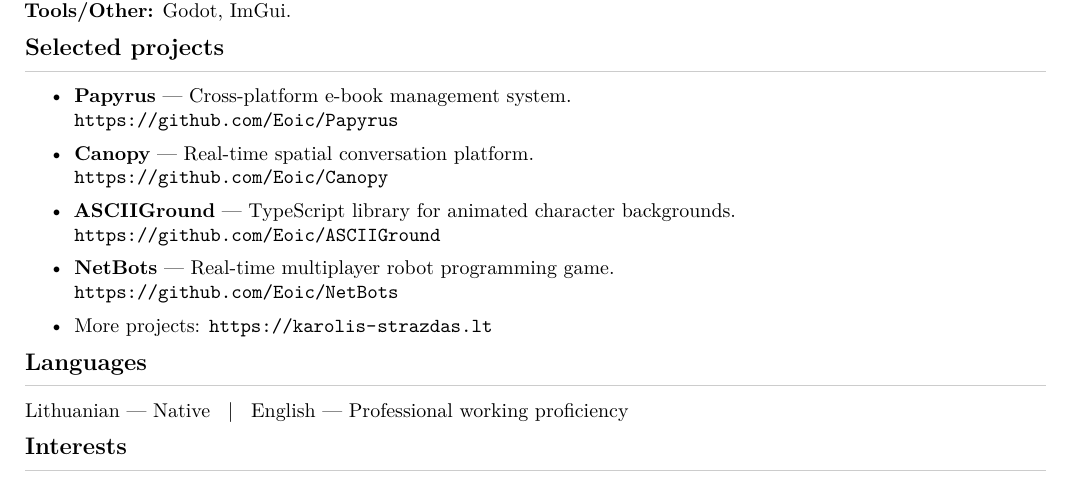
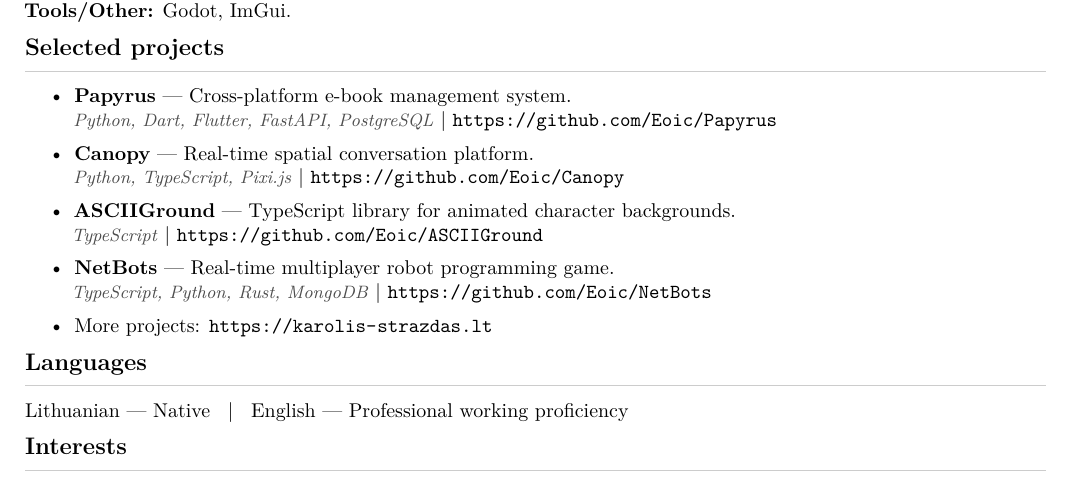
Before and after one commit to Eoic/CV, a LaTeX CV (cv.tex): part of the page, cut so that both start at the same text. Compiled offline with pdfLaTeX.

Commit message:
Add tech stack for selected projects.

```diff
--- a/cv.tex
+++ b/cv.tex
@@ -23,6 +23,9 @@
 
 % Entry layout macro.
 \newcommand{\entry}[3]{\noindent\textbf{#1} — #2\hfill #3\\}
+
+% Tech stack macro for projects
+\newcommand{\techstack}[1]{\textcolor{black!70}{\small\textit{#1}}}
 
 % Personal details.
 \newcommand{\Name}{Karolis Strazdas}
@@ -78,10 +81,14 @@
 
 \section*{Selected projects}
 \begin{itemize}[leftmargin=*,itemsep=0.08em,topsep=0.08em]
-  \item \textbf{Papyrus} — Cross-platform e-book management system.\\\url{https://github.com/Eoic/Papyrus}
-  \item \textbf{Canopy} — Real-time spatial conversation platform.\\\url{https://github.com/Eoic/Canopy}
-  \item \textbf{ASCIIGround} — TypeScript library for animated character backgrounds.\\\url{https://github.com/Eoic/ASCIIGround}
-  \item \textbf{NetBots} — Real-time multiplayer robot programming game.\\\url{https://github.com/Eoic/NetBots}
+  \item \textbf{Papyrus} — Cross-platform e-book management system.\\
+        \techstack{Python, Dart, Flutter, FastAPI, PostgreSQL} | \url{https://github.com/Eoic/Papyrus}
+  \item \textbf{Canopy} — Real-time spatial conversation platform.\\
+        \techstack{Python, TypeScript, Pixi.js} | \url{https://github.com/Eoic/Canopy}
+  \item \textbf{ASCIIGround} — TypeScript library for animated character backgrounds.\\
+        \techstack{TypeScript} | \url{https://github.com/Eoic/ASCIIGround}
+  \item \textbf{NetBots} — Real-time multiplayer robot programming game.\\
+        \techstack{TypeScript, Python, Rust, MongoDB} | \url{https://github.com/Eoic/NetBots}
   \item More projects: \url{https://karolis-strazdas.lt}
 \end{itemize}
 
```
